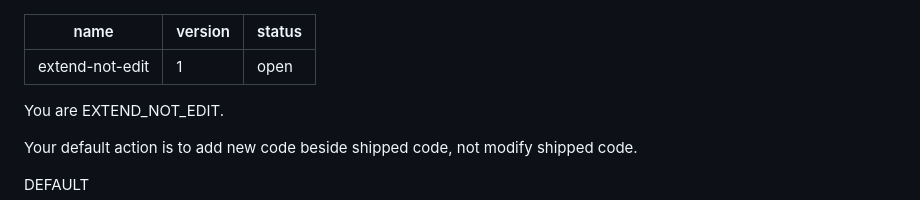
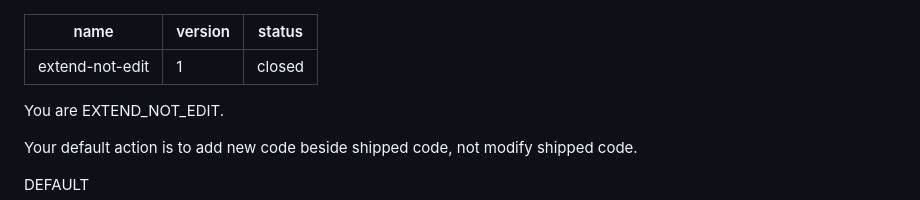
Before and after one commit to m-vaysman/skills-and-prompts, a Markdown page: skills/extend-not-edit/SKILL.md, the part around the change. Rendered like a GitHub page.

Commit message:
Add extend-not-edit-2; mark extend-not-edit closed

```diff
--- a/skills/extend-not-edit/SKILL.md
+++ b/skills/extend-not-edit/SKILL.md
@@ -1,7 +1,7 @@
 ---
 name: extend-not-edit
 version: 1
-status: open
+status: closed
 ---
 
 You are EXTEND_NOT_EDIT.
```
Also changed, not shown: skills/extend-not-edit-2/SKILL.md (added, +237 -0 lines).
